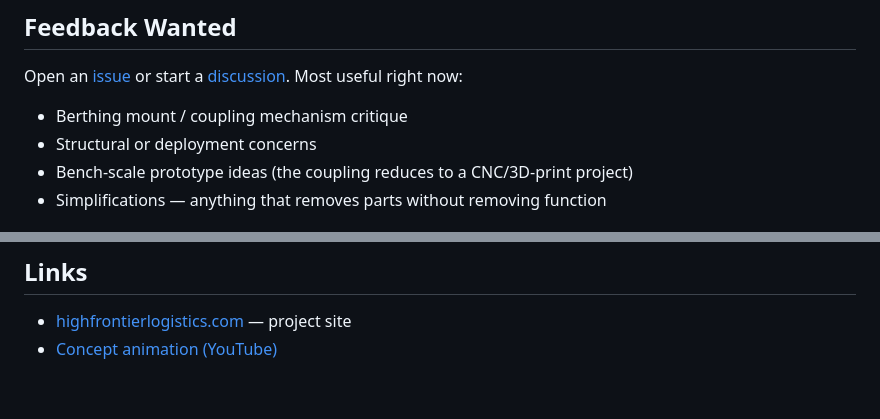
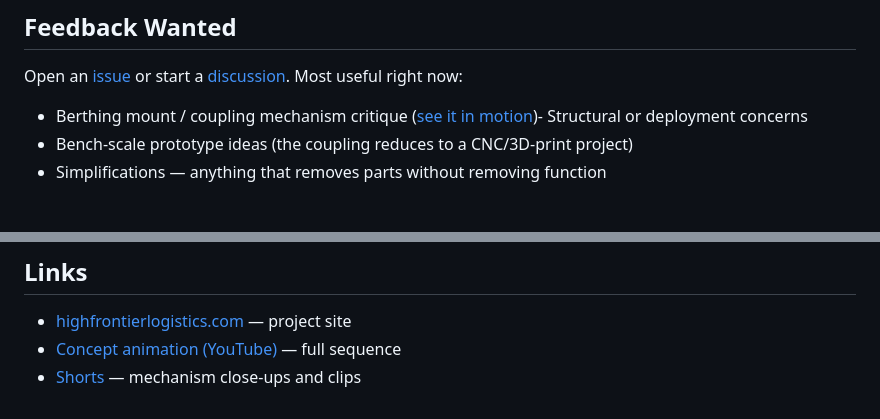
Before and after one commit to highfrontierlogistics/orbital-tender, a Markdown page: README.md, 2 parts joined by grey strips. Rendered like a GitHub page.

Commit message:
Enhance README with video links and critiques
Updated README to include links to video content and improved clarity.

```diff
--- a/README.md
+++ b/README.md
@@ -49,8 +49,7 @@ STEP/CAD reconstruction may require FreeCAD or other conversion work.
 Open an [issue](../../issues) or start a [discussion](../../discussions).
 Most useful right now:
 
-- Berthing mount / coupling mechanism critique
-- Structural or deployment concerns
+- Berthing mount / coupling mechanism critique ([see it in motion](https://www.youtube.com/shorts/yO4NPef0H0A))- Structural or deployment concerns
 - Bench-scale prototype ideas (the coupling reduces to a CNC/3D-print project)
 - Simplifications — anything that removes parts without removing function
 
@@ -69,4 +68,5 @@ See [LICENSE](LICENSE) for full terms.
 ## Links
 
 - [highfrontierlogistics.com](https://highfrontierlogistics.com) — project site
-- [Concept animation (YouTube)](https://www.youtube.com/watch?v=ahLHiYWWOXM)
+- [Concept animation (YouTube)](https://www.youtube.com/watch?v=ahLHiYWWOXM) — full sequence
+- [Shorts](https://www.youtube.com/@HighFrontierLogistics/shorts) — mechanism close-ups and clips
```
